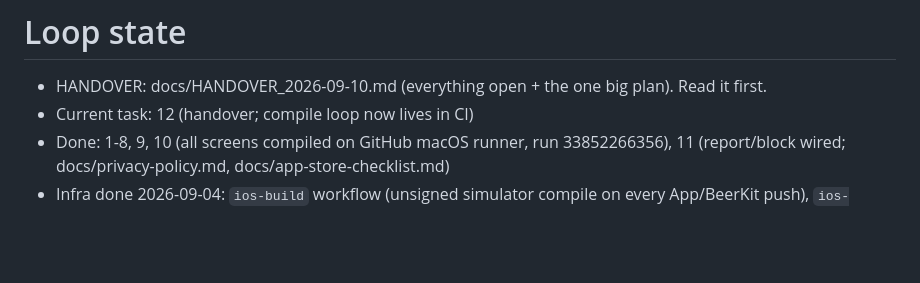
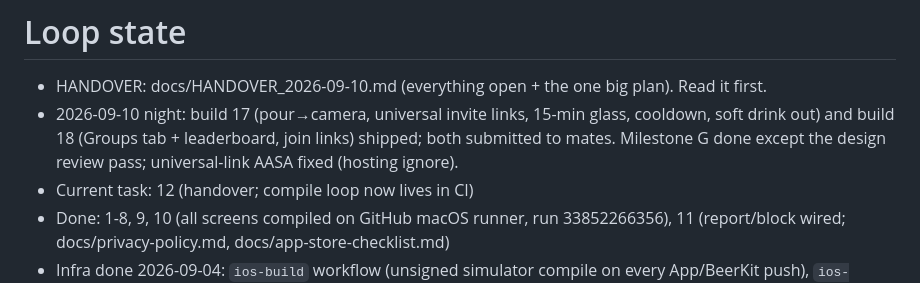
Before and after one commit to jansentim1/beerwithfriends, a Markdown page: STATE.md, the part around the change. Drawn GitHub-style; blank space fills up the shorter version.

Commit message:
docs: builds 17 and 18 shipped
Co-Authored-By: Claude Fable 5.1 <noreply@anthropic.com>
Claude-Session: https://claude.ai/code/session_01TUXZvmqE2yT7Gxh9pV3Toe

```diff
--- a/STATE.md
+++ b/STATE.md
@@ -1,5 +1,6 @@
 # Loop state
 - HANDOVER: docs/HANDOVER_2026-09-10.md (everything open + the one big plan). Read it first.
+- 2026-09-10 night: build 17 (pour→camera, universal invite links, 15-min glass, cooldown, soft drink out) and build 18 (Groups tab + leaderboard, join links) shipped; both submitted to mates. Milestone G done except the design review pass; universal-link AASA fixed (hosting ignore).
 - Current task: 12 (handover; compile loop now lives in CI)
 - Done: 1-8, 9, 10 (all screens compiled on GitHub macOS runner, run 33852266356), 11 (report/block wired; docs/privacy-policy.md, docs/app-store-checklist.md)
 - Infra done 2026-09-04: `ios-build` workflow (unsigned simulator compile on every App/BeerKit push), `ios-testflight` workflow (manual, cloud-managed signing), iOS app registered in beerwithme-prod, GoogleService-Info.plist in App/Resources (gitignored) + GitHub secret FIREBASE_PLIST_B64. All 7 functions deployed in europe-west4 and matching source.
```
